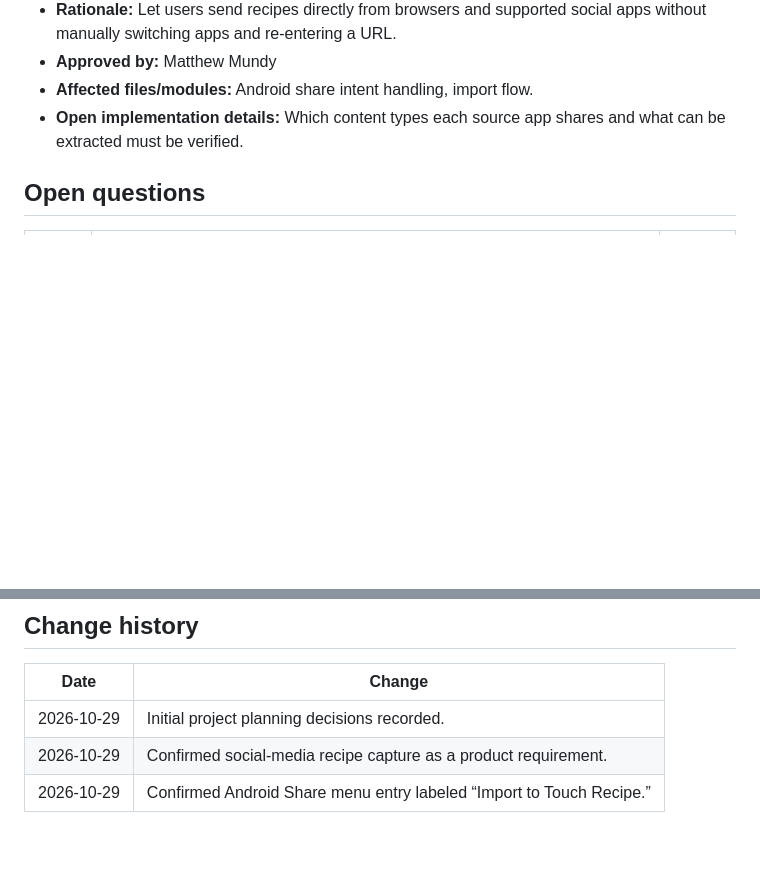
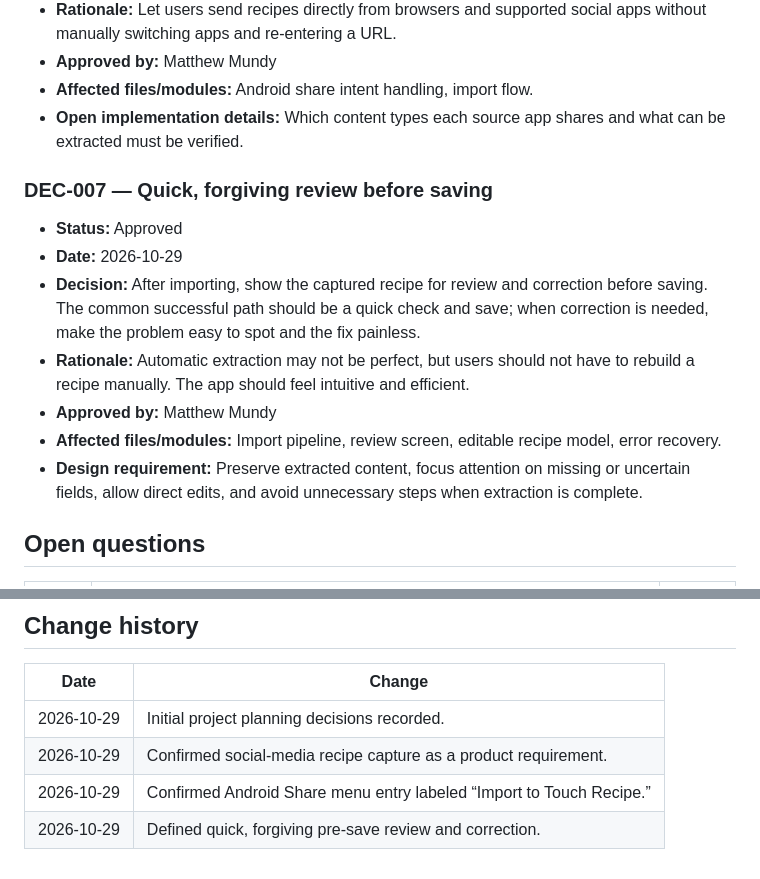
Before and after one commit to mrmundysr-sudo/Touch_Recipe, a Markdown page: docs/DECISIONS.md, 2 parts joined by grey strips. GitHub-like rendering; blank space fills up the shorter version.

Commit message:
docs: define fast and forgiving recipe import review

```diff
--- a/docs/DECISIONS.md
+++ b/docs/DECISIONS.md
@@ -54,6 +54,15 @@ Record confirmed choices separately from open proposals. Never rewrite history s
 - **Affected files/modules:** Android share intent handling, import flow.
 - **Open implementation details:** Which content types each source app shares and what can be extracted must be verified.
 
+### DEC-007 — Quick, forgiving review before saving
+- **Status:** Approved
+- **Date:** 2026-10-29
+- **Decision:** After importing, show the captured recipe for review and correction before saving. The common successful path should be a quick check and save; when correction is needed, make the problem easy to spot and the fix painless.
+- **Rationale:** Automatic extraction may not be perfect, but users should not have to rebuild a recipe manually. The app should feel intuitive and efficient.
+- **Approved by:** Matthew Mundy
+- **Affected files/modules:** Import pipeline, review screen, editable recipe model, error recovery.
+- **Design requirement:** Preserve extracted content, focus attention on missing or uncertain fields, allow direct edits, and avoid unnecessary steps when extraction is complete.
+
 ## Open questions
 | ID | Question | Status |
 |---|---|---|
@@ -71,3 +80,4 @@ Record confirmed choices separately from open proposals. Never rewrite history s
 | 2026-10-29 | Initial project planning decisions recorded. |
 | 2026-10-29 | Confirmed social-media recipe capture as a product requirement. |
 | 2026-10-29 | Confirmed Android Share menu entry labeled “Import to Touch Recipe.” |
+| 2026-10-29 | Defined quick, forgiving pre-save review and correction. |
```
